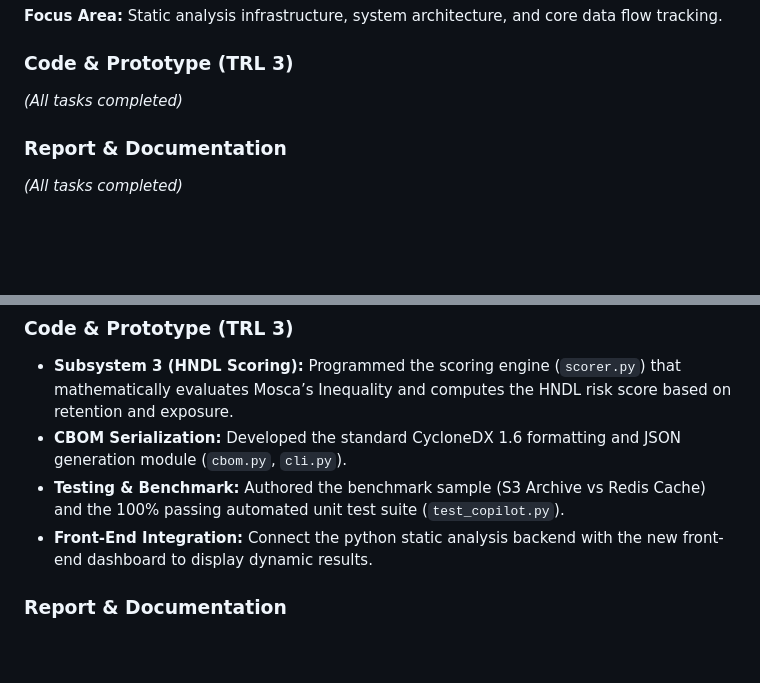
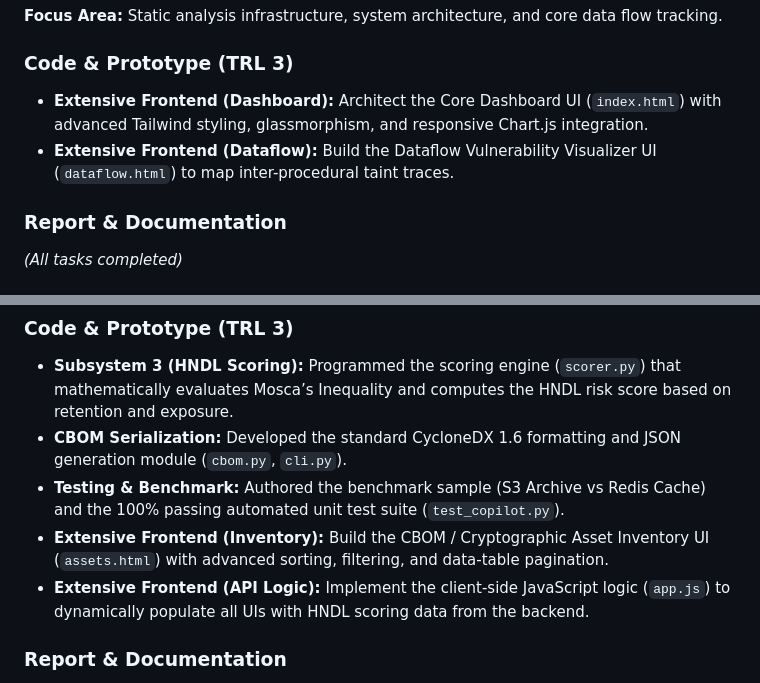
Before and after one commit to AviDhandhania/IDP-Project, a Markdown page: Review2-2Person-WBS.md, 2 parts joined by grey strips. Rendered like a GitHub page; blank space fills up the shorter version.

Commit message:
Divide extensive frontend tasks equally for M1 and M2

```diff
--- a/Review2-2Person-WBS.md
+++ b/Review2-2Person-WBS.md
@@ -13,7 +13,8 @@
 **Focus Area:** Static analysis infrastructure, system architecture, and core data flow tracking.
 
 ### Code & Prototype (TRL 3)
-*(All tasks completed)*
+- **Extensive Frontend (Dashboard):** Architect the Core Dashboard UI (`index.html`) with advanced Tailwind styling, glassmorphism, and responsive Chart.js integration.
+- **Extensive Frontend (Dataflow):** Build the Dataflow Vulnerability Visualizer UI (`dataflow.html`) to map inter-procedural taint traces.
 
 ### Report & Documentation
 *(All tasks completed)*
@@ -31,7 +32,8 @@
 - **Subsystem 3 (HNDL Scoring):** Programmed the scoring engine (`scorer.py`) that mathematically evaluates Mosca’s Inequality and computes the HNDL risk score based on retention and exposure.
 - **CBOM Serialization:** Developed the standard CycloneDX 1.6 formatting and JSON generation module (`cbom.py`, `cli.py`).
 - **Testing & Benchmark:** Authored the benchmark sample (S3 Archive vs Redis Cache) and the 100% passing automated unit test suite (`test_copilot.py`).
-- **Front-End Integration:** Connect the python static analysis backend with the new front-end dashboard to display dynamic results.
+- **Extensive Frontend (Inventory):** Build the CBOM / Cryptographic Asset Inventory UI (`assets.html`) with advanced sorting, filtering, and data-table pagination.
+- **Extensive Frontend (API Logic):** Implement the client-side JavaScript logic (`app.js`) to dynamically populate all UIs with HNDL scoring data from the backend.
 
 ### Report & Documentation
 - **Sections 1 & 2 (Literature & Threat Model):** Wrote the formalization of Mosca’s Inequality, the Harvest-Now-Decrypt-Later (HNDL) framework, and the exhaustive 16-paper literature gap matrix.
```
